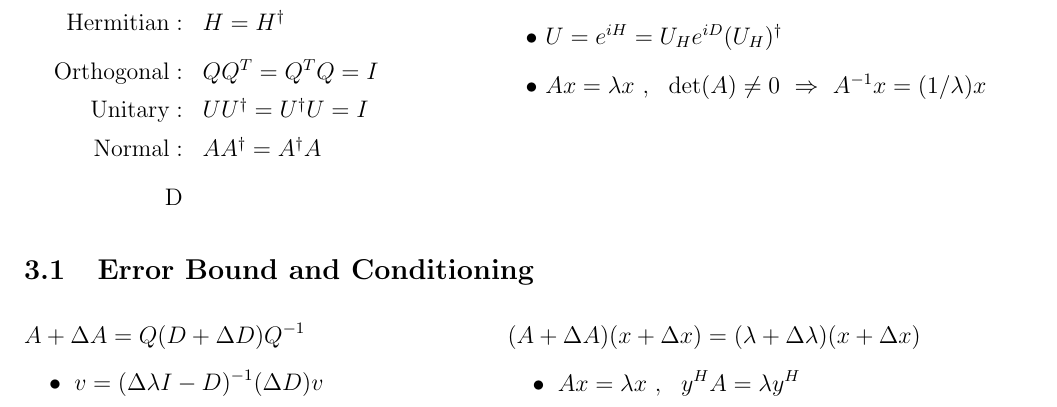
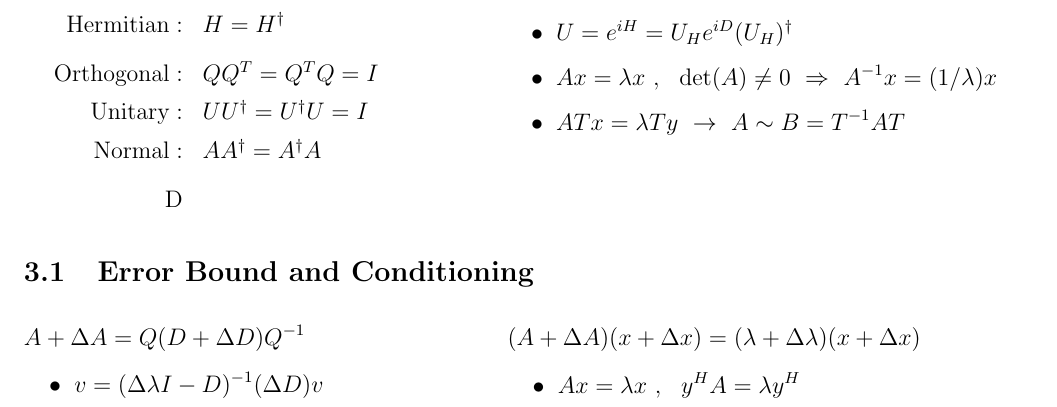
Before and after one commit to ttnguyen1621/Latex, a LaTeX document (Z Other/Matrix/Matrix.tex): part of page 13 of 13, cut so that both start at the same text. Compiled offline with pdfLaTeX.

Commit message:
added similar matrices

```diff
--- a/Z Other/Matrix/Matrix.tex
+++ b/Z Other/Matrix/Matrix.tex
@@ -1749,17 +1749,13 @@
 	\end{array}\)
 \end{minipage}
 \begin{minipage}[t]{.49\textwidth}
-	% Factor Hermitian Into Unitary
-	\(\bullet\ H = UDU^{-1}\) \hspace{10pt} \text{\scriptsize(\(D\) is real)}
-
-	% Unitary From Hermitian
-	\bigskip
-	\(\bullet\ U = e^{iH} = U_{H} e^{iD} (U_{H})^\dagger\)
-
-	% Matrix Inverse Eigenvalues
-	\vspace{10pt}
-	\(\bullet\ Ax = \lambda x \ , \ \ \text{det}(A) \neq 0
-		\ \Rightarrow \ A^{-1}x = (1/\lambda)x\)
+	\(\begin{aligned}[t]
+		&\bullet\ H = UDU^{-1} \hspace{10pt} \text{\scriptsize(\(D\) is real)}\\[5pt]
+		&\bullet\ U = e^{iH} = U_{H} e^{iD} (U_{H})^\dagger\\[5pt]
+		&\bullet\ Ax = \lambda x \ , \ \ \text{det}(A) \neq 0
+			\ \Rightarrow \ A^{-1}x = (1/\lambda)x\\[5pt]
+		&\bullet\ ATx = \lambda Ty \ \rightarrow \ A \sim B = T^{-1}AT
+	\end{aligned}\)
 \end{minipage}
 
 %--------------------------------------------------------------------------
```
Also changed, not shown: Z Other/Matrix/Matrix.pdf, 3 other files.
